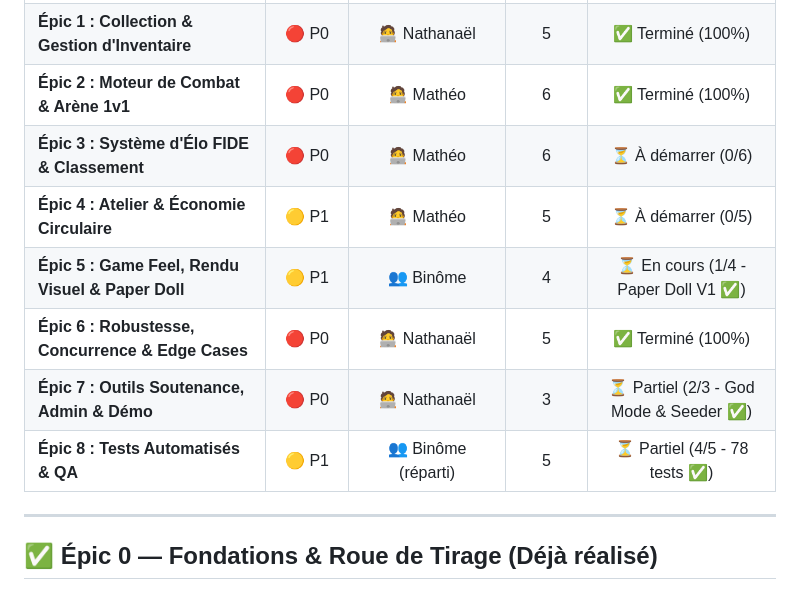
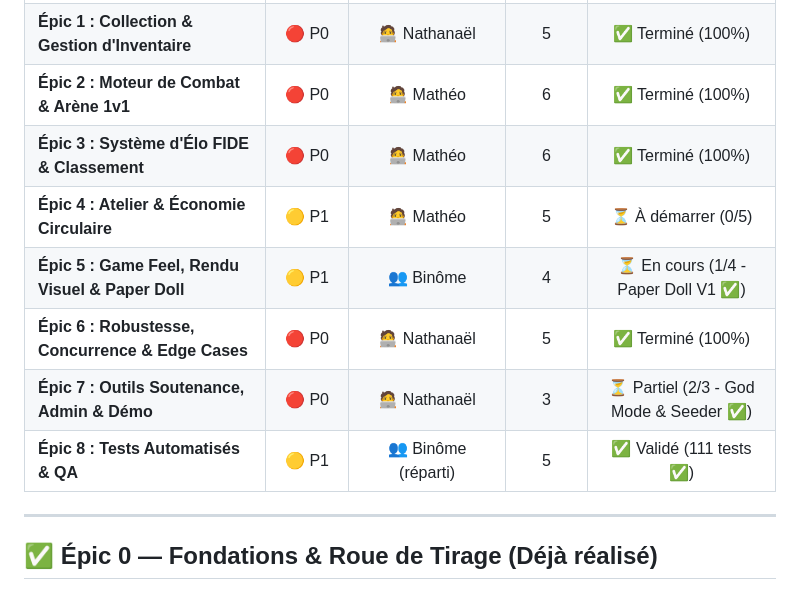
Before and after one commit to NathOof30/wheelborn, a Markdown page: tickets.md, the part around one of its changes. Rendered like a GitHub page.

```diff
--- a/tickets.md
+++ b/tickets.md
@@ -23,12 +23,12 @@
 | **Épic 0 : Fondations, Roue & Équilibrage** | 🔴 P0 | 👥 Binôme | 5 | ⏳ En cours (4/5) |
 | **Épic 1 : Collection & Gestion d'Inventaire** | 🔴 P0 | 🧑‍💻 Nathanaël | 5 | ✅ Terminé (100%) |
 | **Épic 2 : Moteur de Combat & Arène 1v1** | 🔴 P0 | 🧑‍💻 Mathéo | 6 | ✅ Terminé (100%) |
-| **Épic 3 : Système d'Élo FIDE & Classement** | 🔴 P0 | 🧑‍💻 Mathéo | 6 | ⏳ À démarrer (0/6) |
+| **Épic 3 : Système d'Élo FIDE & Classement** | 🔴 P0 | 🧑‍💻 Mathéo | 6 | ✅ Terminé (100%) |
 | **Épic 4 : Atelier & Économie Circulaire** | 🟡 P1 | 🧑‍💻 Mathéo | 5 | ⏳ À démarrer (0/5) |
 | **Épic 5 : Game Feel, Rendu Visuel & Paper Doll** | 🟡 P1 | 👥 Binôme | 4 | ⏳ En cours (1/4 - Paper Doll V1 ✅) |
 | **Épic 6 : Robustesse, Concurrence & Edge Cases** | 🔴 P0 | 🧑‍💻 Nathanaël | 5 | ✅ Terminé (100%) |
 | **Épic 7 : Outils Soutenance, Admin & Démo** | 🔴 P0 | 🧑‍💻 Nathanaël | 3 | ⏳ Partiel (2/3 - God Mode & Seeder ✅) |
-| **Épic 8 : Tests Automatisés & QA** | 🟡 P1 | 👥 Binôme (réparti) | 5 | ⏳ Partiel (4/5 - 78 tests ✅) |
+| **Épic 8 : Tests Automatisés & QA** | 🟡 P1 | 👥 Binôme (réparti) | 5 | ✅ Validé (111 tests ✅) |
 
 ---
 
```
Also changed, not shown: other parts of tickets.md (+31 -30 lines).
